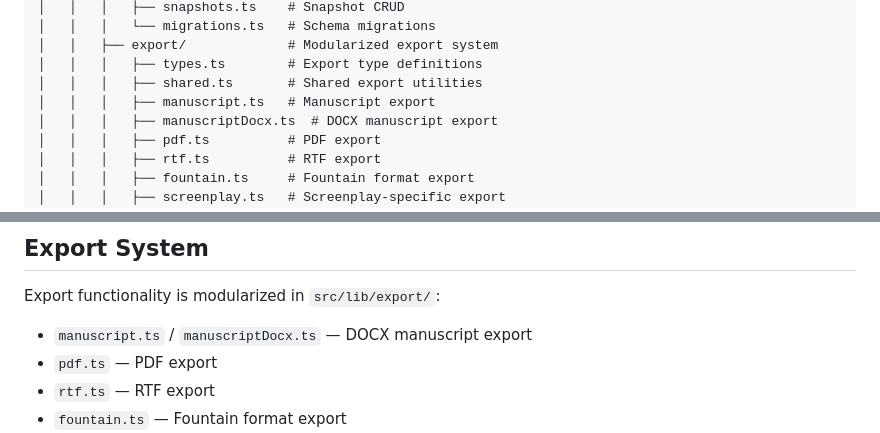
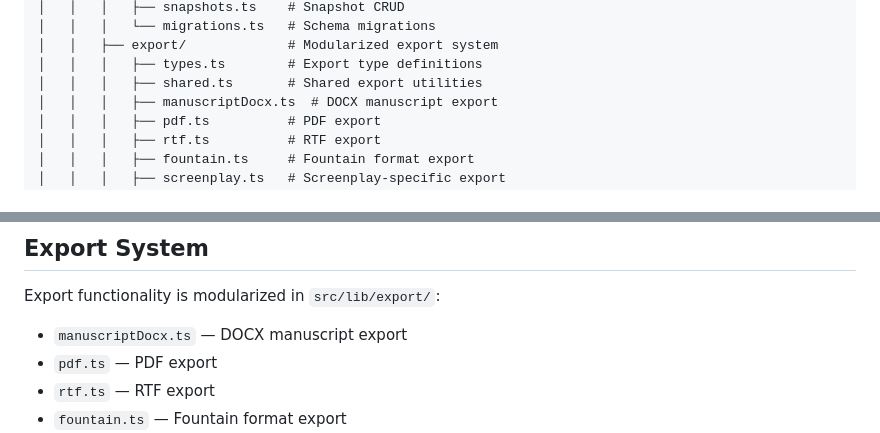
Before and after one commit to wwessex/Writer1, a Markdown page: CLAUDE.md, 2 parts joined by grey strips. GitHub-like rendering.

Commit message:
Fix non-existent manuscript.ts reference in CLAUDE.md
Remove reference to src/lib/export/manuscript.ts which does not exist;
manuscriptDocx.ts is the actual file.

https://claude.ai/code/session_01VFAfu3kymbg1xGt2iBGhQG

```diff
--- a/CLAUDE.md
+++ b/CLAUDE.md
@@ -130,7 +130,6 @@ Writer1/
 │   │   ├── export/             # Modularized export system
 │   │   │   ├── types.ts        # Export type definitions
 │   │   │   ├── shared.ts       # Shared export utilities
-│   │   │   ├── manuscript.ts   # Manuscript export
 │   │   │   ├── manuscriptDocx.ts  # DOCX manuscript export
 │   │   │   ├── pdf.ts          # PDF export
 │   │   │   ├── rtf.ts          # RTF export
@@ -498,7 +497,7 @@ Located in `src/lib/integrations/`:
 ## Export System
 
 Export functionality is modularized in `src/lib/export/`:
-- `manuscript.ts` / `manuscriptDocx.ts` — DOCX manuscript export
+- `manuscriptDocx.ts` — DOCX manuscript export
 - `pdf.ts` — PDF export
 - `rtf.ts` — RTF export
 - `fountain.ts` — Fountain format export
```
